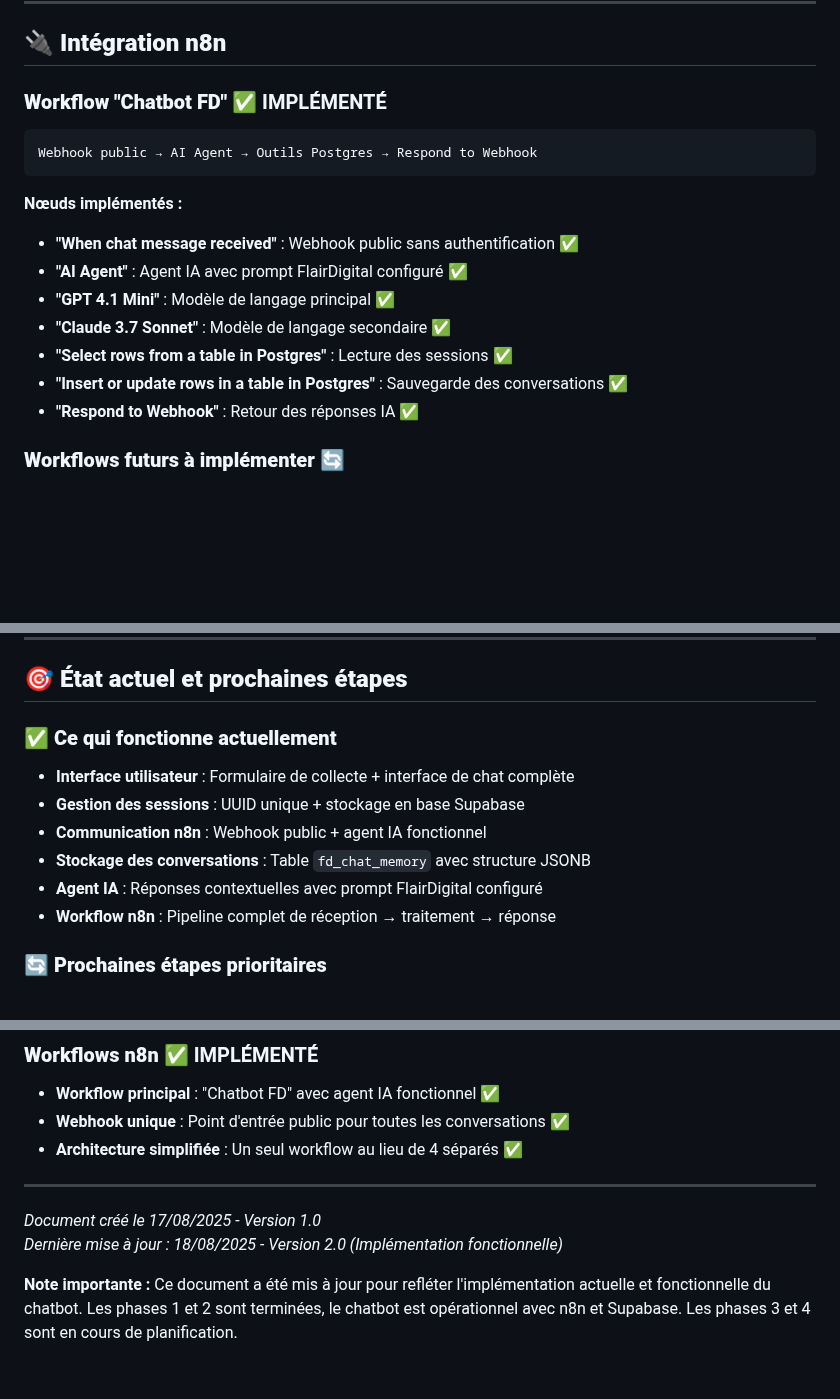
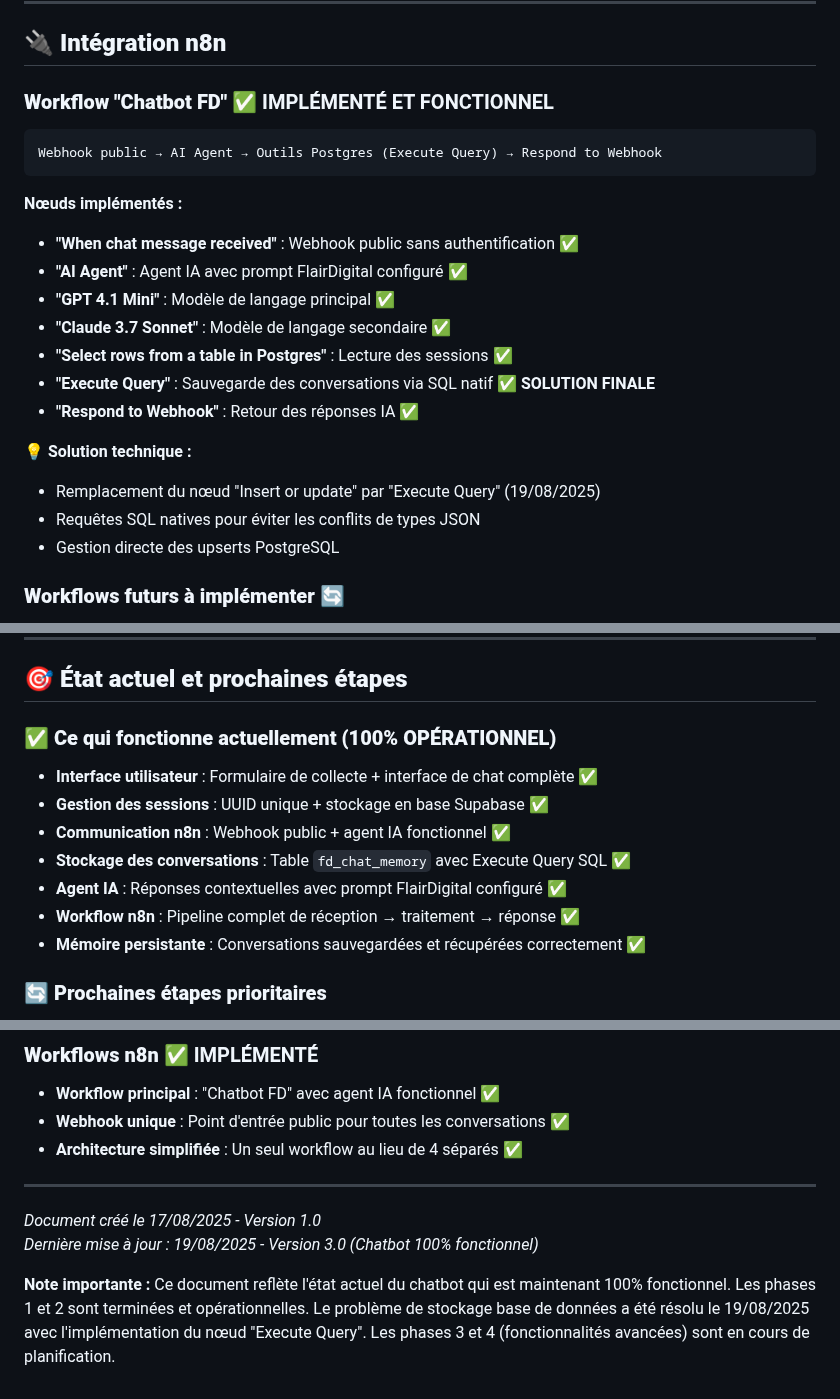
Before and after one commit to BarryBcr/Refonte_Site_FD, a Markdown page: CHATBOT_SPECIFICATIONS.md, 3 parts joined by grey strips. Drawn GitHub-style; blank space fills up the shorter version.

Commit message:
bug fixed - mise à jour de la base de données du chatbot

````diff
--- a/CHATBOT_SPECIFICATIONS.md
+++ b/CHATBOT_SPECIFICATIONS.md
@@ -144,9 +144,9 @@ CREATE TABLE qualifications (
 
 ## 🔌 **Intégration n8n**
 
-### **Workflow "Chatbot FD"** ✅ IMPLÉMENTÉ
+### **Workflow "Chatbot FD"** ✅ IMPLÉMENTÉ ET FONCTIONNEL
 ```
-Webhook public → AI Agent → Outils Postgres → Respond to Webhook
+Webhook public → AI Agent → Outils Postgres (Execute Query) → Respond to Webhook
 ```
 
 **Nœuds implémentés :**
@@ -155,8 +155,13 @@ Webhook public → AI Agent → Outils Postgres → Respond to Webhook
 - **"GPT 4.1 Mini"** : Modèle de langage principal ✅
 - **"Claude 3.7 Sonnet"** : Modèle de langage secondaire ✅
 - **"Select rows from a table in Postgres"** : Lecture des sessions ✅
-- **"Insert or update rows in a table in Postgres"** : Sauvegarde des conversations ✅
+- **"Execute Query"** : Sauvegarde des conversations via SQL natif ✅ **SOLUTION FINALE**
 - **"Respond to Webhook"** : Retour des réponses IA ✅
+
+**💡 Solution technique :**
+- Remplacement du nœud "Insert or update" par "Execute Query" (19/08/2025)
+- Requêtes SQL natives pour éviter les conflits de types JSON
+- Gestion directe des upserts PostgreSQL
 
 ### **Workflows futurs à implémenter** 🔄
 - **Workflow de qualification finale** : Détection fin conversation + analyse
@@ -242,13 +247,14 @@ L'équipe FlairDigital
 
 ## 🎯 **État actuel et prochaines étapes**
 
-### **✅ Ce qui fonctionne actuellement**
-- **Interface utilisateur** : Formulaire de collecte + interface de chat complète
-- **Gestion des sessions** : UUID unique + stockage en base Supabase
-- **Communication n8n** : Webhook public + agent IA fonctionnel
-- **Stockage des conversations** : Table `fd_chat_memory` avec structure JSONB
-- **Agent IA** : Réponses contextuelles avec prompt FlairDigital configuré
-- **Workflow n8n** : Pipeline complet de réception → traitement → réponse
+### **✅ Ce qui fonctionne actuellement (100% OPÉRATIONNEL)**
+- **Interface utilisateur** : Formulaire de collecte + interface de chat complète ✅
+- **Gestion des sessions** : UUID unique + stockage en base Supabase ✅
+- **Communication n8n** : Webhook public + agent IA fonctionnel ✅
+- **Stockage des conversations** : Table `fd_chat_memory` avec Execute Query SQL ✅
+- **Agent IA** : Réponses contextuelles avec prompt FlairDigital configuré ✅
+- **Workflow n8n** : Pipeline complet de réception → traitement → réponse ✅
+- **Mémoire persistante** : Conversations sauvegardées et récupérées correctement ✅
 
 ### **🔄 Prochaines étapes prioritaires**
 1. **Détection automatique de fin de conversation**
@@ -302,6 +308,6 @@ L'équipe FlairDigital
 ---
 
 *Document créé le 17/08/2025 - Version 1.0*
-*Dernière mise à jour : 18/08/2025 - Version 2.0 (Implémentation fonctionnelle)*
+*Dernière mise à jour : 19/08/2025 - Version 3.0 (Chatbot 100% fonctionnel)*
 
-**Note importante :** Ce document a été mis à jour pour refléter l'implémentation actuelle et fonctionnelle du chatbot. Les phases 1 et 2 sont terminées, le chatbot est opérationnel avec n8n et Supabase. Les phases 3 et 4 sont en cours de planification.
+**Note importante :** Ce document reflète l'état actuel du chatbot qui est maintenant 100% fonctionnel. Les phases 1 et 2 sont terminées et opérationnelles. Le problème de stockage base de données a été résolu le 19/08/2025 avec l'implémentation du nœud "Execute Query". Les phases 3 et 4 (fonctionnalités avancées) sont en cours de planification.
````
